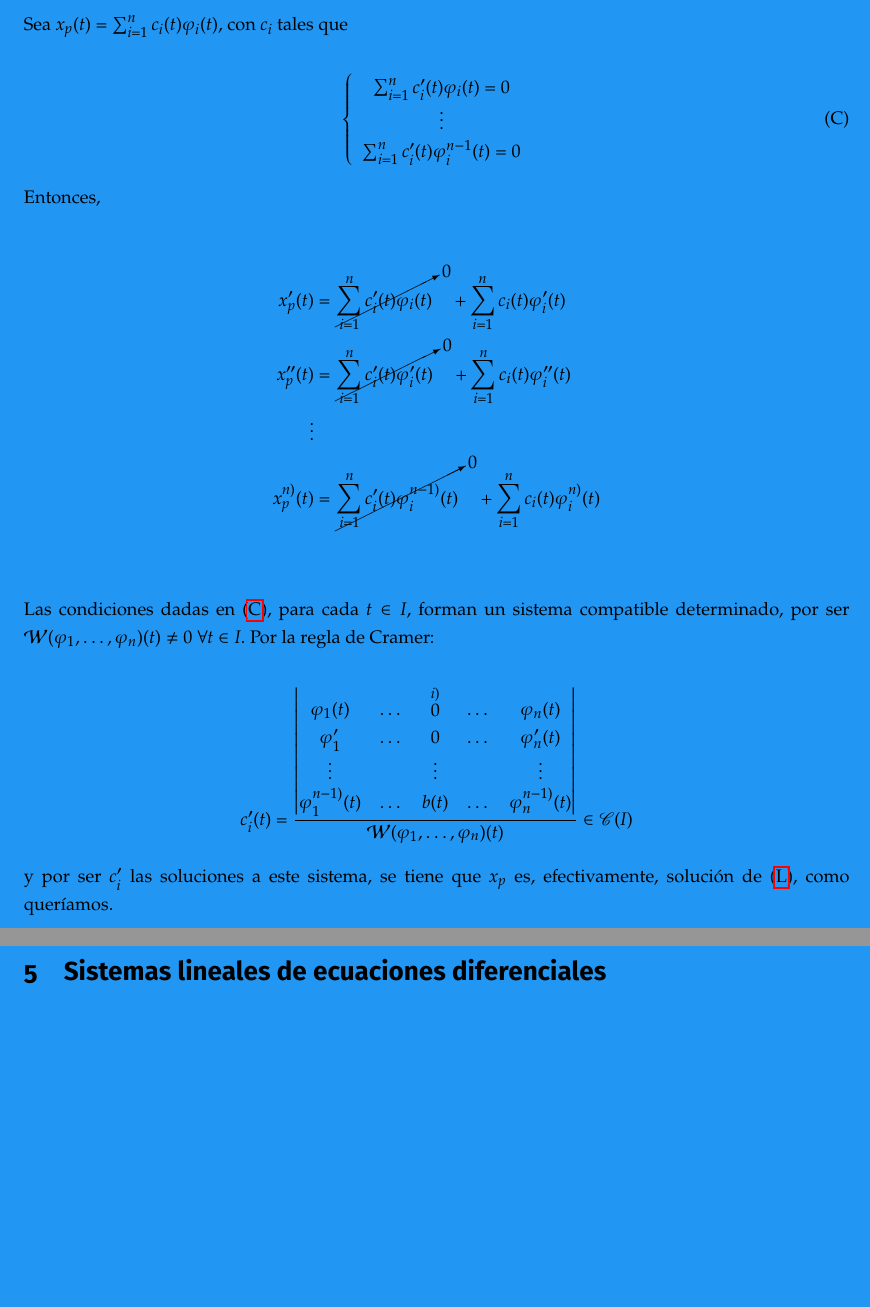
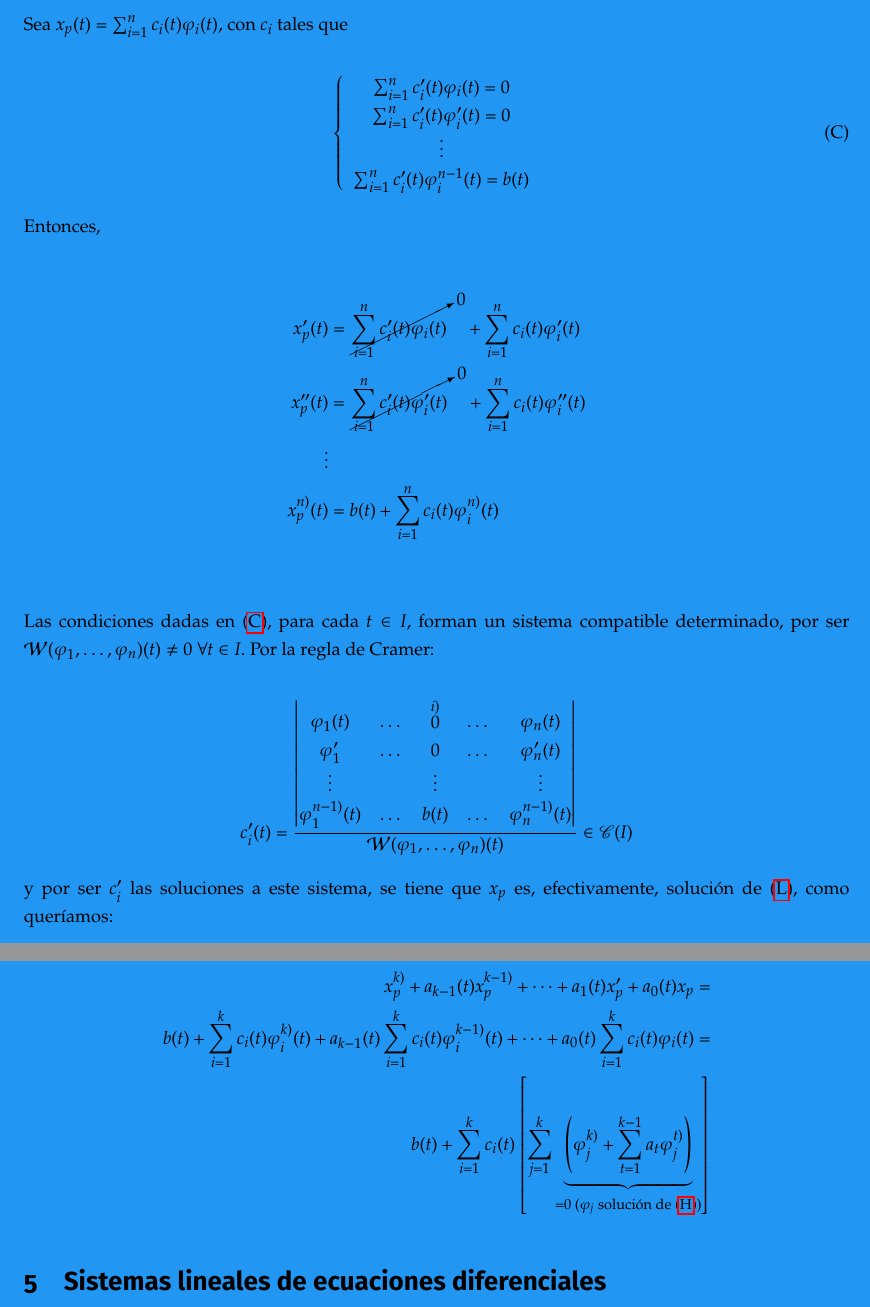
Before and after one commit to libreim/apuntesDGIIM, a LaTeX document (EDF/edf.tex, which reads EDF/apuntes.tex): two parts of pages 18 and 19 of 30, joined at a grey line, cut so that both start at the same text, the shorter picture padded with empty space. Compiled offline with pdfLaTeX.

Commit message:
EDF: arregla variación de las constantes ec. lin. no hom.

```diff
--- a/EDF/apuntes.tex
+++ b/EDF/apuntes.tex
@@ -654,8 +654,9 @@ Sea $x_p(t) = \sum_{i=1}^n c_i(t) \varphi_i(t)$, con $c_i$ tales que
 \[
 \left\{\begin{array}{>{\displaystyle}l}
   \sum_{i=1}^n c_i'(t) \varphi_i(t) = 0\\
+  \sum_{i=1}^n c_i'(t) \varphi_i'(t) = 0\\
   \vdots\\
-  \sum_{i=1}^n c_i'(t) \varphi_i^{n-1}(t) = 0
+  \sum_{i=1}^n c_i'(t) \varphi_i^{n-1}(t) = b(t)
 \end{array} \tag{C} \label{cond}\right.
 \]
 
@@ -666,7 +667,7 @@ Entonces,
   x_p'(t) & = \cancelto{0}{\sum_{i=1}^n c_i'(t) \varphi_i(t)} + \sum_{i=1}^n c_i(t) \varphi_i'(t)\\
   x_p''(t) & = \cancelto{0}{\sum_{i=1}^n c_i'(t) \varphi_i'(t)} + \sum_{i=1}^n c_i(t) \varphi_i''(t)\\
   \vdots\\
-  x_p^{n)}(t) & = \cancelto{0}{\sum_{i=1}^n c_i'(t) \varphi_i^{n-1)}(t)} + \sum_{i=1}^n c_i(t) \varphi_i^{n)}(t)\\
+  x_p^{n)}(t) & = b(t) + \sum_{i=1}^n c_i(t) \varphi_i^{n)}(t)\\
 \end{align*}
 
 
@@ -683,7 +684,13 @@ c_i'(t) =
 \end{vmatrix}}{\mathcal{W}(\varphi_1,\dots,\varphi_n)(t)} \in \mathscr{C}(I)
 \]
 
-y por ser $c_i'$ las soluciones a este sistema, se tiene que $x_p$ es, efectivamente, solución de \eqref{eclinealsup}, como queríamos.
+y por ser $c_i'$ las soluciones a este sistema, se tiene que $x_p$ es, efectivamente, solución de \eqref{eclinealsup}, como queríamos:
+
+\begin{align*}
+  x_p^{k)} + a_{k-1}(t)x_p^{k-1)} + \dots + a_1(t)x_p' + a_0(t)x_p =\\
+  b(t) + \sum_{i=1}^k c_i(t) \varphi_i^{k)}(t) + a_{k-1}(t)\sum_{i=1}^k c_i(t) \varphi_i^{k-1)}(t) + \dots + a_{0}(t)\sum_{i=1}^k c_i(t) \varphi_i(t) =\\
+  b(t) + \sum_{i=1}^k c_i(t) \left[ \sum_{j=1}^k\underbrace{ \left( \varphi_j^{k)} + \sum_{t=1}^{k-1}a_t \varphi_j^{t)} \right)}_{=0 \text{ ($\varphi_j$ solución de \eqref{eclinhom})} }  \right]
+\end{align*}
 
 
 
```
Also changed, not shown: EDF/apuntes.tex (4 more changed lines).
